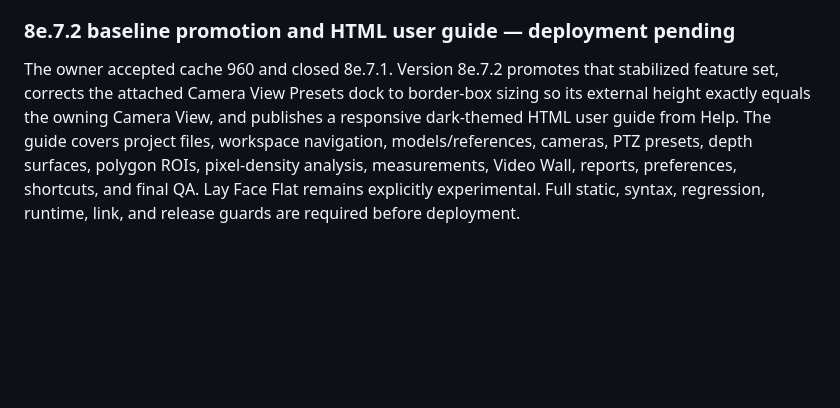
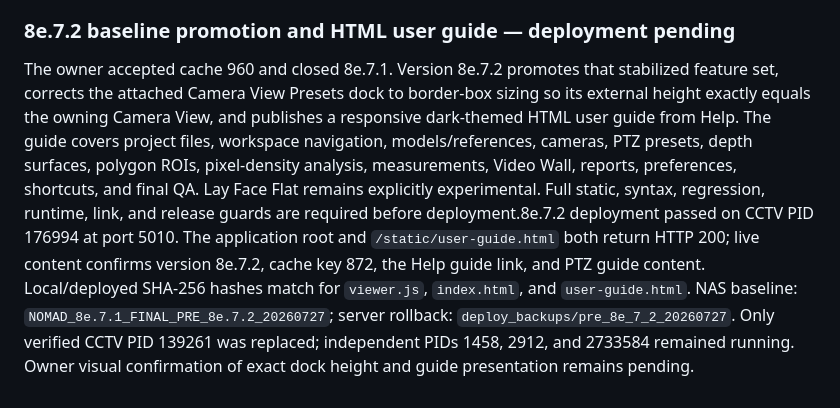
Before and after one commit to felipegbir/3D-CCTV-Simulator, a Markdown page: AUDIT_8E.md, the part around the change. Drawn GitHub-style; blank space fills up the shorter version.

Commit message:
Record 8e.7.2 deployment

```diff
--- a/AUDIT_8E.md
+++ b/AUDIT_8E.md
@@ -383,4 +383,4 @@ Cache 959 corrects the cache-958 UI ownership regression. The Camera View sensor
 Cache 960 defines the Camera View outer-window contract explicitly: normal, maximized, restored, and unminimized frames all retain the original 320 x 240 (4:3) frame ratio, independent of left/right rail state and independent of the sensor canvas aspect fitted inside. The 1 x 1 Video Wall vertical Presets dock now clears the general `left: 0` anchor with `left: auto` and anchors exclusively at `right: 0`; this removes the left-side panel placement and the reserved right-side ghost area. Automated static, syntax, complete regression, and dedicated cache-960 guards are required before deployment.Cache 960 deployment passed on CCTV PID 139261 at port 5010 with HTTP 200, exact local/deployed hashes, exactly two 4:3 frame-contract markers, and the exclusive right-dock marker. NAS baseline: `NOMAD_8e.7.1_CACHE959_PRE_960_20260727`; server rollback: `deploy_backups/pre_cache_960_20260727`. Only verified CCTV PID 106684 was replaced; independent PIDs 1458, 2912, and 2733584 remained running. Owner visual confirmation remains pending.
 ### 8e.7.2 baseline promotion and HTML user guide — deployment pending
 
-The owner accepted cache 960 and closed 8e.7.1. Version 8e.7.2 promotes that stabilized feature set, corrects the attached Camera View Presets dock to border-box sizing so its external height exactly equals the owning Camera View, and publishes a responsive dark-themed HTML user guide from Help. The guide covers project files, workspace navigation, models/references, cameras, PTZ presets, depth surfaces, polygon ROIs, pixel-density analysis, measurements, Video Wall, reports, preferences, shortcuts, and final QA. Lay Face Flat remains explicitly experimental. Full static, syntax, regression, runtime, link, and release guards are required before deployment.
+The owner accepted cache 960 and closed 8e.7.1. Version 8e.7.2 promotes that stabilized feature set, corrects the attached Camera View Presets dock to border-box sizing so its external height exactly equals the owning Camera View, and publishes a responsive dark-themed HTML user guide from Help. The guide covers project files, workspace navigation, models/references, cameras, PTZ presets, depth surfaces, polygon ROIs, pixel-density analysis, measurements, Video Wall, reports, preferences, shortcuts, and final QA. Lay Face Flat remains explicitly experimental. Full static, syntax, regression, runtime, link, and release guards are required before deployment.8e.7.2 deployment passed on CCTV PID 176994 at port 5010. The application root and `/static/user-guide.html` both return HTTP 200; live content confirms version 8e.7.2, cache key 872, the Help guide link, and PTZ guide content. Local/deployed SHA-256 hashes match for `viewer.js`, `index.html`, and `user-guide.html`. NAS baseline: `NOMAD_8e.7.1_FINAL_PRE_8e.7.2_20260727`; server rollback: `deploy_backups/pre_8e_7_2_20260727`. Only verified CCTV PID 139261 was replaced; independent PIDs 1458, 2912, and 2733584 remained running. Owner visual confirmation of exact dock height and guide presentation remains pending.
```
